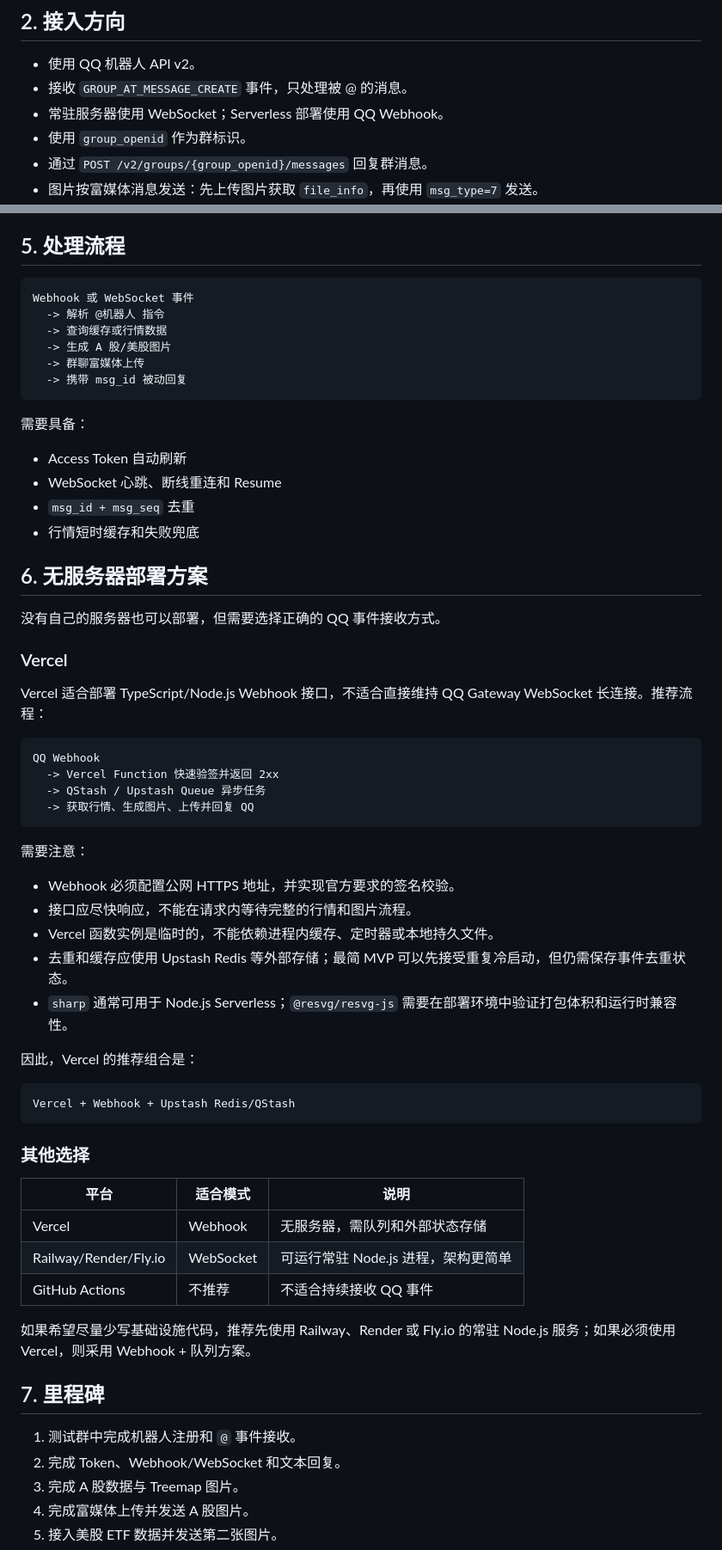
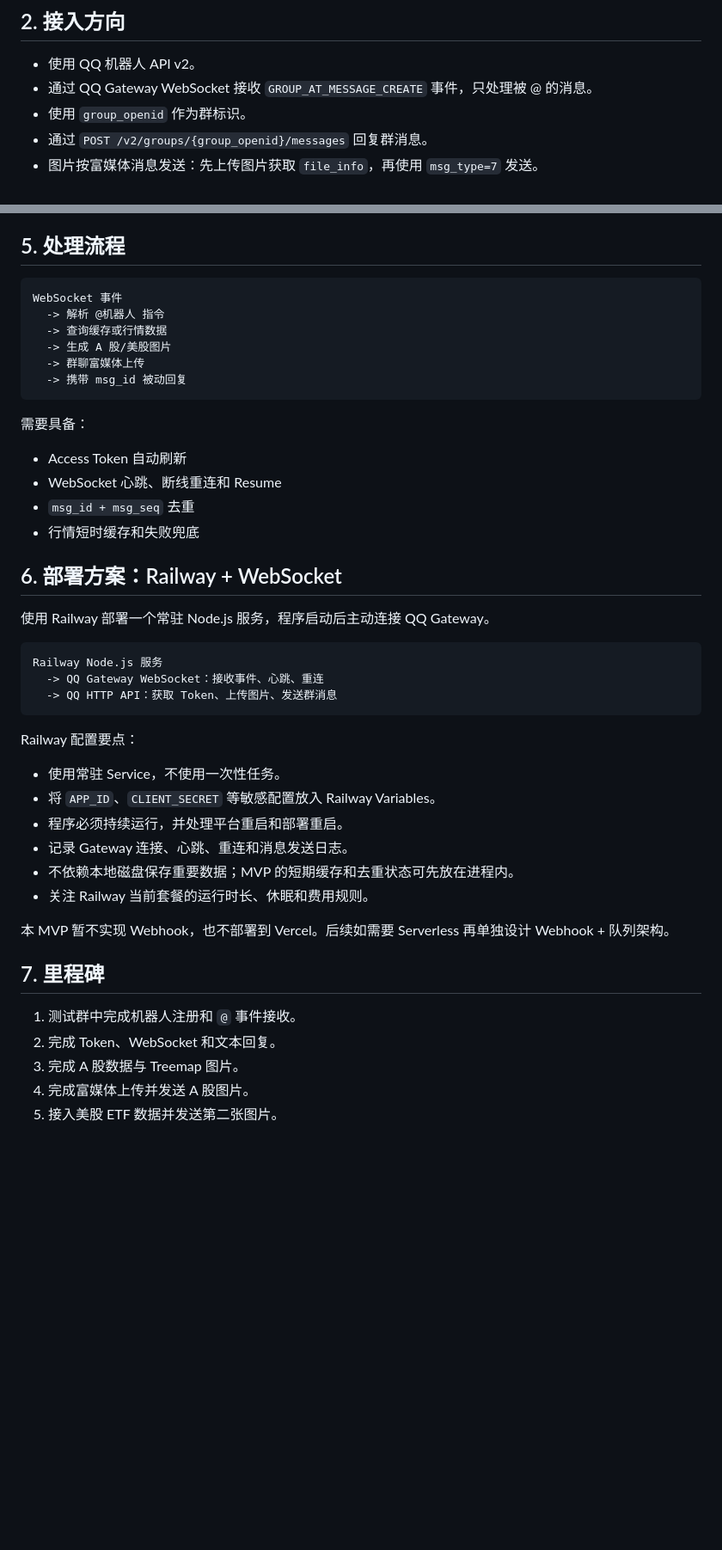
Before and after one commit to 0x3a0/qq-bot, a Markdown page: MVP_TECH_PLAN.md, 2 parts joined by grey strips. Shown at 86% size. Rendered like a GitHub page; blank space fills up the shorter version.

Commit message:
docs: 确定 Railway WebSocket 部署方案

````diff
--- a/MVP_TECH_PLAN.md
+++ b/MVP_TECH_PLAN.md
@@ -12,8 +12,7 @@
 ## 2. 接入方向
 
 - 使用 QQ 机器人 API v2。
-- 接收 `GROUP_AT_MESSAGE_CREATE` 事件，只处理被 @ 的消息。
-- 常驻服务器使用 WebSocket；Serverless 部署使用 QQ Webhook。
+- 通过 QQ Gateway WebSocket 接收 `GROUP_AT_MESSAGE_CREATE` 事件，只处理被 @ 的消息。
 - 使用 `group_openid` 作为群标识。
 - 通过 `POST /v2/groups/{group_openid}/messages` 回复群消息。
 - 图片按富媒体消息发送：先上传图片获取 `file_info`，再使用 `msg_type=7` 发送。
@@ -71,7 +70,7 @@ src/
 ## 5. 处理流程
 
 ```text
-Webhook 或 WebSocket 事件
+WebSocket 事件
   -> 解析 @机器人 指令
   -> 查询缓存或行情数据
   -> 生成 A 股/美股图片
@@ -86,49 +85,31 @@ Webhook 或 WebSocket 事件
 - `msg_id + msg_seq` 去重
 - 行情短时缓存和失败兜底
 
-## 6. 无服务器部署方案
+## 6. 部署方案：Railway + WebSocket
 
-没有自己的服务器也可以部署，但需要选择正确的 QQ 事件接收方式。
-
-### Vercel
-
-Vercel 适合部署 TypeScript/Node.js Webhook 接口，不适合直接维持 QQ Gateway WebSocket 长连接。推荐流程：
+使用 Railway 部署一个常驻 Node.js 服务，程序启动后主动连接 QQ Gateway。
 
 ```text
-QQ Webhook
-  -> Vercel Function 快速验签并返回 2xx
-  -> QStash / Upstash Queue 异步任务
-  -> 获取行情、生成图片、上传并回复 QQ
+Railway Node.js 服务
+  -> QQ Gateway WebSocket：接收事件、心跳、重连
+  -> QQ HTTP API：获取 Token、上传图片、发送群消息
 ```
 
-需要注意：
+Railway 配置要点：
 
-- Webhook 必须配置公网 HTTPS 地址，并实现官方要求的签名校验。
-- 接口应尽快响应，不能在请求内等待完整的行情和图片流程。
-- Vercel 函数实例是临时的，不能依赖进程内缓存、定时器或本地持久文件。
-- 去重和缓存应使用 Upstash Redis 等外部存储；最简 MVP 可以先接受重复冷启动，但仍需保存事件去重状态。
-- `sharp` 通常可用于 Node.js Serverless；`@resvg/resvg-js` 需要在部署环境中验证打包体积和运行时兼容性。
+- 使用常驻 Service，不使用一次性任务。
+- 将 `APP_ID`、`CLIENT_SECRET` 等敏感配置放入 Railway Variables。
+- 程序必须持续运行，并处理平台重启和部署重启。
+- 记录 Gateway 连接、心跳、重连和消息发送日志。
+- 不依赖本地磁盘保存重要数据；MVP 的短期缓存和去重状态可先放在进程内。
+- 关注 Railway 当前套餐的运行时长、休眠和费用规则。
 
-因此，Vercel 的推荐组合是：
-
-```text
-Vercel + Webhook + Upstash Redis/QStash
-```
-
-### 其他选择
-
-| 平台 | 适合模式 | 说明 |
-|---|---|---|
-| Vercel | Webhook | 无服务器，需队列和外部状态存储 |
-| Railway/Render/Fly.io | WebSocket | 可运行常驻 Node.js 进程，架构更简单 |
-| GitHub Actions | 不推荐 | 不适合持续接收 QQ 事件 |
-
-如果希望尽量少写基础设施代码，推荐先使用 Railway、Render 或 Fly.io 的常驻 Node.js 服务；如果必须使用 Vercel，则采用 Webhook + 队列方案。
+本 MVP 暂不实现 Webhook，也不部署到 Vercel。后续如需要 Serverless 再单独设计 Webhook + 队列架构。
 
 ## 7. 里程碑
 
 1. 测试群中完成机器人注册和 `@` 事件接收。
-2. 完成 Token、Webhook/WebSocket 和文本回复。
+2. 完成 Token、WebSocket 和文本回复。
 3. 完成 A 股数据与 Treemap 图片。
 4. 完成富媒体上传并发送 A 股图片。
 5. 接入美股 ETF 数据并发送第二张图片。
````
Also changed, not shown: other parts of MVP_TECH_PLAN.md (+1 -1 lines).
